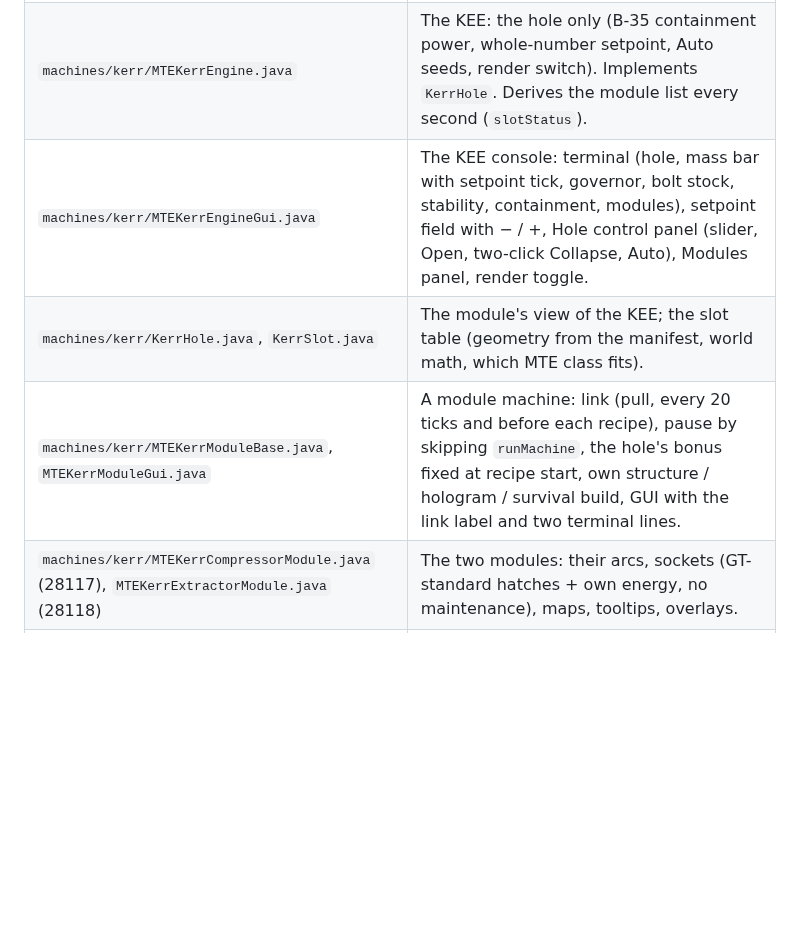
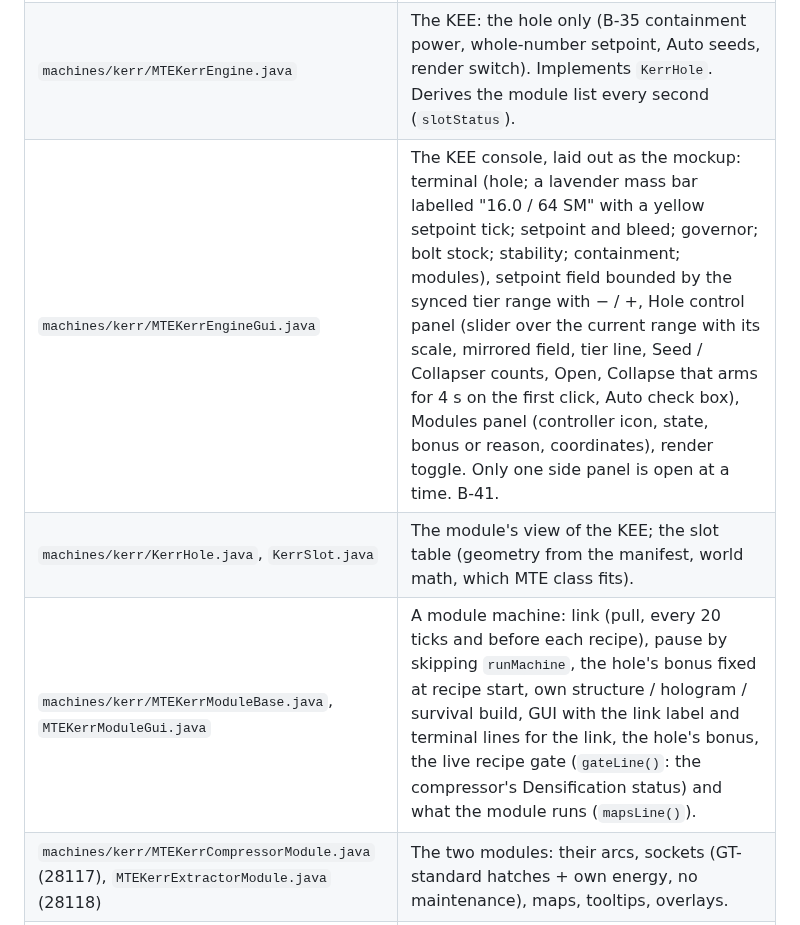
Before and after one commit to v3rysp3d/GTNH-Beyond-the-Stars, a Markdown page: docs/kerr-redesign.md, the part around the change. GitHub-like rendering; blank space fills up the shorter version.

```diff
--- a/docs/kerr-redesign.md
+++ b/docs/kerr-redesign.md
@@ -435,9 +435,9 @@ The KEE does not change.
 |---|---|
 | `tools/export-structures.js` | Module pieces in their own frame (`~` = the module controller), `kerr_slots`, and `machines.kerr.slots` (`rel`, `keeRel`, `facingAbc`, `turns`, `legacyCoreRel`, `controllerVoxel`) + `machines.kerr.centre` in the manifest. Asserts each module controller's front is open air at T1 and T2. |
 | `machines/kerr/MTEKerrEngine.java` | The KEE: the hole only (B-35 containment power, whole-number setpoint, Auto seeds, render switch). Implements `KerrHole`. Derives the module list every second (`slotStatus`). |
-| `machines/kerr/MTEKerrEngineGui.java` | The KEE console: terminal (hole, mass bar with setpoint tick, governor, bolt stock, stability, containment, modules), setpoint field with − / +, Hole control panel (slider, Open, two-click Collapse, Auto), Modules panel, render toggle. |
+| `machines/kerr/MTEKerrEngineGui.java` | The KEE console, laid out as the mockup: terminal (hole; a lavender mass bar labelled "16.0 / 64 SM" with a yellow setpoint tick; setpoint and bleed; governor; bolt stock; stability; containment; modules), setpoint field bounded by the synced tier range with − / +, Hole control panel (slider over the current range with its scale, mirrored field, tier line, Seed / Collapser counts, Open, Collapse that arms for 4 s on the first click, Auto check box), Modules panel (controller icon, state, bonus or reason, coordinates), render toggle. Only one side panel is open at a time. B-41. |
 | `machines/kerr/KerrHole.java`, `KerrSlot.java` | The module's view of the KEE; the slot table (geometry from the manifest, world math, which MTE class fits). |
-| `machines/kerr/MTEKerrModuleBase.java`, `MTEKerrModuleGui.java` | A module machine: link (pull, every 20 ticks and before each recipe), pause by skipping `runMachine`, the hole's bonus fixed at recipe start, own structure / hologram / survival build, GUI with the link label and two terminal lines. |
+| `machines/kerr/MTEKerrModuleBase.java`, `MTEKerrModuleGui.java` | A module machine: link (pull, every 20 ticks and before each recipe), pause by skipping `runMachine`, the hole's bonus fixed at recipe start, own structure / hologram / survival build, GUI with the link label and terminal lines for the link, the hole's bonus, the live recipe gate (`gateLine()`: the compressor's Densification status) and what the module runs (`mapsLine()`). |
 | `machines/kerr/MTEKerrCompressorModule.java` (28117), `MTEKerrExtractorModule.java` (28118) | The two modules: their arcs, sockets (GT-standard hatches + own energy, no maintenance), maps, tooltips, overlays. |
 | `machines/kerr/KerrMigration.java` | Legacy core blocks → module controllers; the old in-flight recipe handed to its module. |
 | `machines/kerr/KerrHatchElement.java` | `BoltBus` and `Utility` only. `KerrModule.java` is deleted. |
```
Also changed, not shown: docs/singularity-ladder-questions.md (+36 -1 lines).
